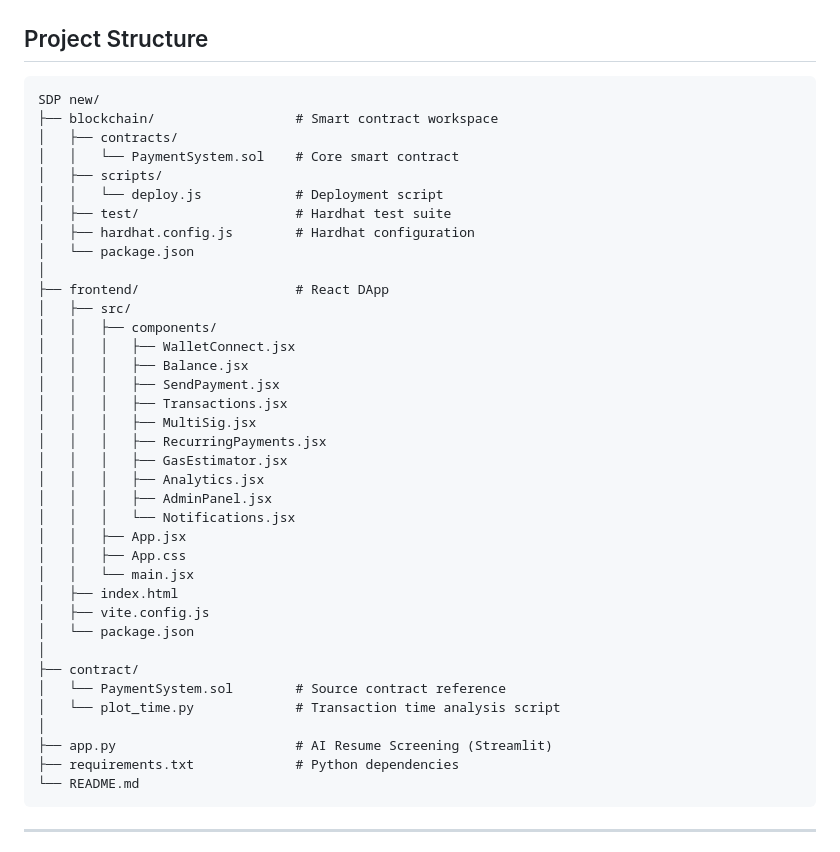
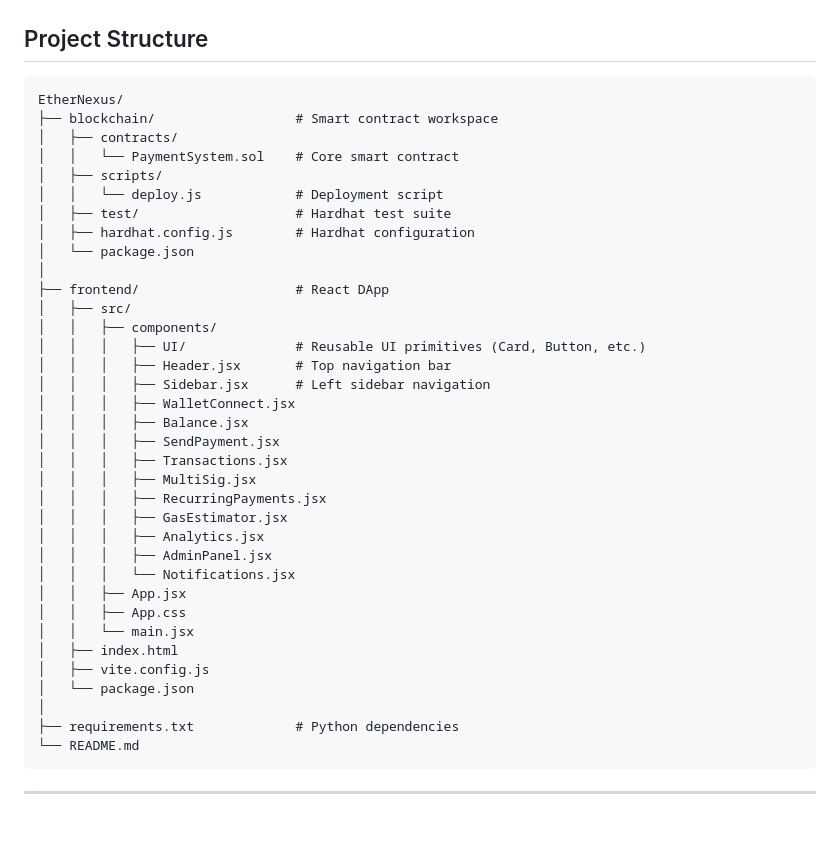
Before and after one commit to adithyavenkatkumar/EtherNexus, a Markdown page: README.md, the part around the change. GitHub-like rendering; blank space fills up the shorter version.

Commit message:
Fix project structure in README

````diff
--- a/README.md
+++ b/README.md
@@ -112,7 +112,7 @@ The DApp follows a three-layer architectural model:
 ## Project Structure
 
 ```
-SDP new/
+EtherNexus/
 ├── blockchain/                  # Smart contract workspace
 │   ├── contracts/
 │   │   └── PaymentSystem.sol    # Core smart contract
@@ -125,6 +125,9 @@ SDP new/
 ├── frontend/                    # React DApp
 │   ├── src/
 │   │   ├── components/
+│   │   │   ├── UI/              # Reusable UI primitives (Card, Button, etc.)
+│   │   │   ├── Header.jsx       # Top navigation bar
+│   │   │   ├── Sidebar.jsx      # Left sidebar navigation
 │   │   │   ├── WalletConnect.jsx
 │   │   │   ├── Balance.jsx
 │   │   │   ├── SendPayment.jsx
@@ -142,11 +145,6 @@ SDP new/
 │   ├── vite.config.js
 │   └── package.json
 │
-├── contract/
-│   └── PaymentSystem.sol        # Source contract reference
-│   └── plot_time.py             # Transaction time analysis script
-│
-├── app.py                       # AI Resume Screening (Streamlit)
 ├── requirements.txt             # Python dependencies
 └── README.md
 ```
````
